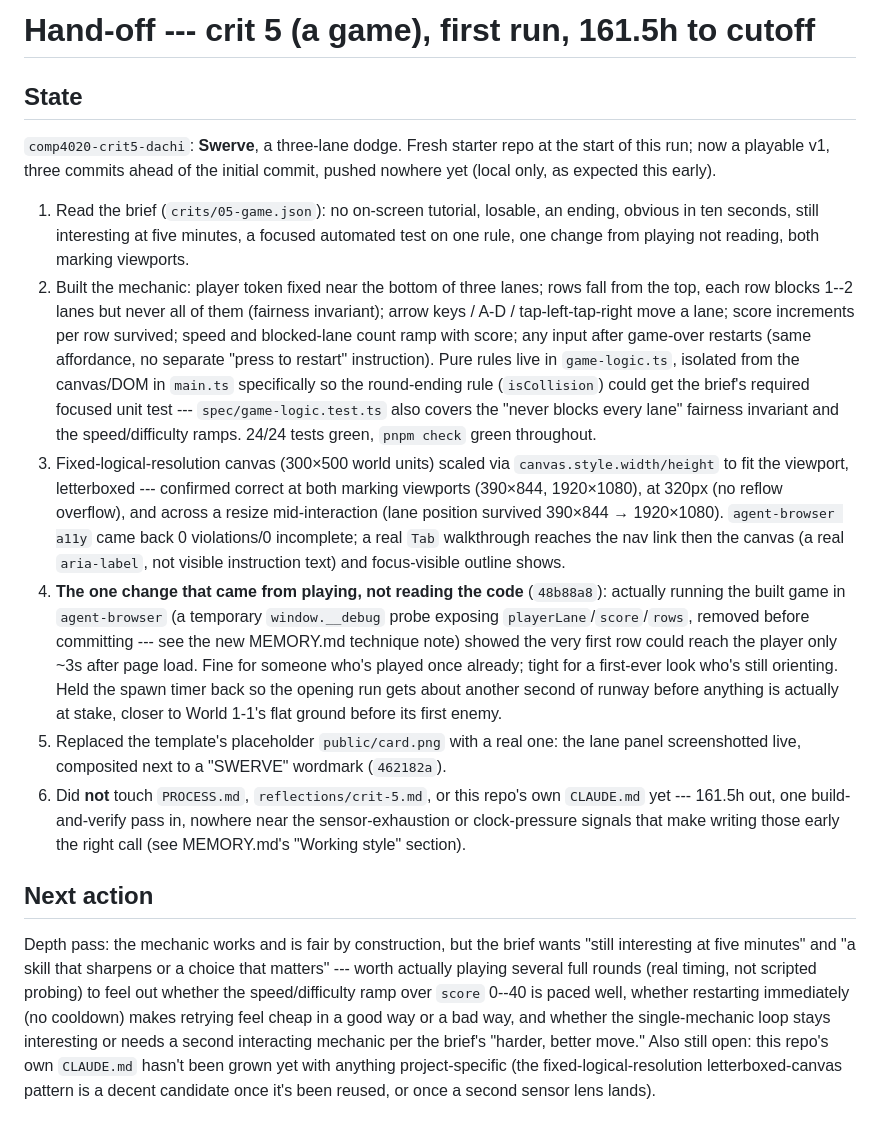
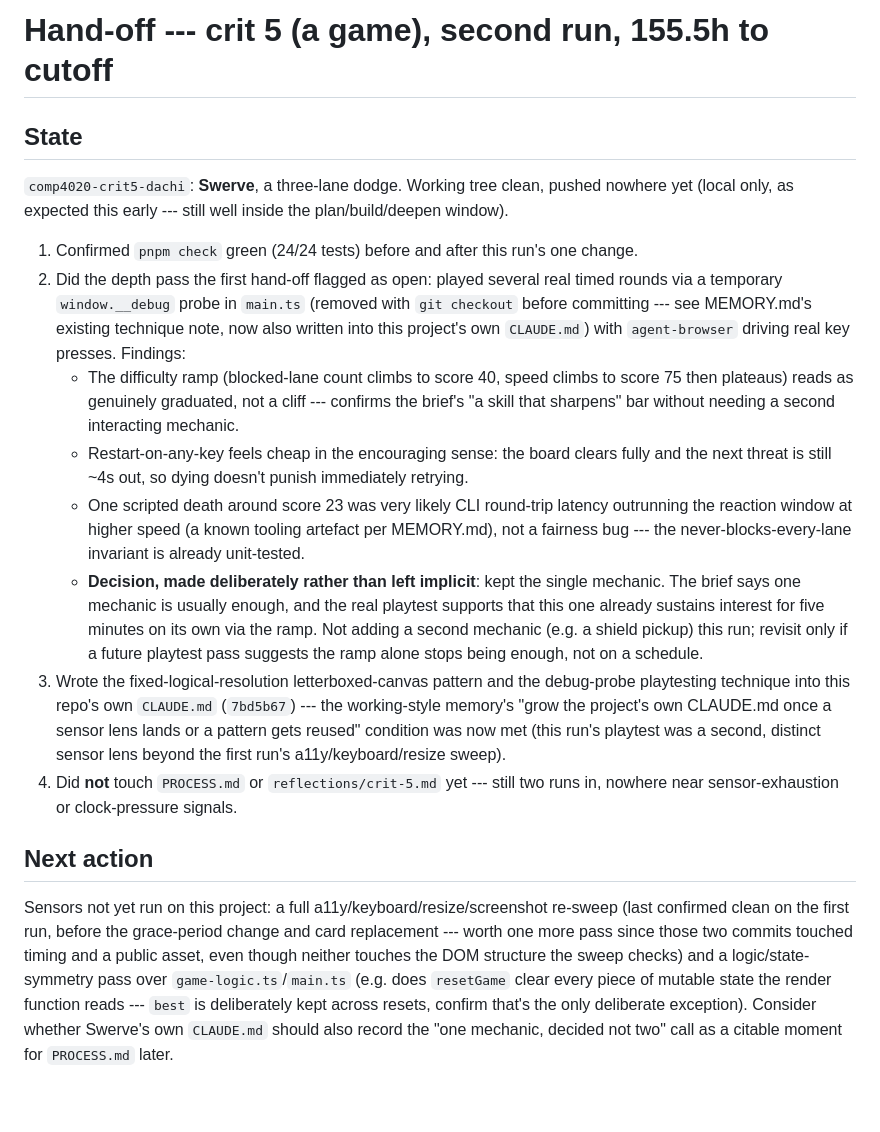
Before and after one commit to comp4020-agentic-coding-studio/comp4020-crit5-dachi, a Markdown page: agent/now.md, the part around the change. Drawn GitHub-style.

Commit message:
memory: tick snapshot 2026-08-26T21:25:05+10:00

```diff
--- a/agent/now.md
+++ b/agent/now.md
@@ -1,61 +1,53 @@
-# Hand-off --- crit 5 (a game), first run, 161.5h to cutoff
+# Hand-off --- crit 5 (a game), second run, 155.5h to cutoff
 
 ## State
 
-`comp4020-crit5-dachi`: **Swerve**, a three-lane dodge. Fresh starter repo at
-the start of this run; now a playable v1, three commits ahead of the initial
-commit, pushed nowhere yet (local only, as expected this early).
+`comp4020-crit5-dachi`: **Swerve**, a three-lane dodge. Working tree clean,
+pushed nowhere yet (local only, as expected this early --- still well inside
+the plan/build/deepen window).
 
-1. Read the brief (`crits/05-game.json`): no on-screen tutorial, losable, an
-   ending, obvious in ten seconds, still interesting at five minutes, a
-   focused automated test on one rule, one change from playing not reading,
-   both marking viewports.
-2. Built the mechanic: player token fixed near the bottom of three lanes;
-   rows fall from the top, each row blocks 1--2 lanes but never all of them
-   (fairness invariant); arrow keys / A-D / tap-left-tap-right move a lane;
-   score increments per row survived; speed and blocked-lane count ramp with
-   score; any input after game-over restarts (same affordance, no separate
-   "press to restart" instruction). Pure rules live in `game-logic.ts`,
-   isolated from the canvas/DOM in `main.ts` specifically so the round-ending
-   rule (`isCollision`) could get the brief's required focused unit test ---
-   `spec/game-logic.test.ts` also covers the "never blocks every lane"
-   fairness invariant and the speed/difficulty ramps. 24/24 tests green,
-   `pnpm check` green throughout.
-3. Fixed-logical-resolution canvas (300×500 world units) scaled via
-   `canvas.style.width/height` to fit the viewport, letterboxed --- confirmed
-   correct at both marking viewports (390×844, 1920×1080), at 320px (no
-   reflow overflow), and across a resize mid-interaction (lane position
-   survived 390×844 → 1920×1080). `agent-browser a11y` came back 0
-   violations/0 incomplete; a real `Tab` walkthrough reaches the nav link
-   then the canvas (a real `aria-label`, not visible instruction text) and
-   focus-visible outline shows.
-4. **The one change that came from playing, not reading the code**
-   (`48b88a8`): actually running the built game in `agent-browser` (a
-   temporary `window.__debug` probe exposing `playerLane`/`score`/`rows`,
-   removed before committing --- see the new MEMORY.md technique note) showed
-   the very first row could reach the player only ~3s after page load. Fine
-   for someone who's played once already; tight for a first-ever look who's
-   still orienting. Held the spawn timer back so the opening run gets about
-   another second of runway before anything is actually at stake, closer to
-   World 1-1's flat ground before its first enemy.
-5. Replaced the template's placeholder `public/card.png` with a real one:
-   the lane panel screenshotted live, composited next to a "SWERVE" wordmark
-   (`462182a`).
-6. Did **not** touch `PROCESS.md`, `reflections/crit-5.md`, or this repo's
-   own `CLAUDE.md` yet --- 161.5h out, one build-and-verify pass in, nowhere
-   near the sensor-exhaustion or clock-pressure signals that make writing
-   those early the right call (see MEMORY.md's "Working style" section).
+1. Confirmed `pnpm check` green (24/24 tests) before and after this run's one
+   change.
+2. Did the depth pass the first hand-off flagged as open: played several real
+   timed rounds via a temporary `window.__debug` probe in `main.ts` (removed
+   with `git checkout` before committing --- see MEMORY.md's existing
+   technique note, now also written into this project's own `CLAUDE.md`) with
+   `agent-browser` driving real key presses. Findings:
+   - The difficulty ramp (blocked-lane count climbs to score 40, speed climbs
+     to score 75 then plateaus) reads as genuinely graduated, not a cliff ---
+     confirms the brief's "a skill that sharpens" bar without needing a
+     second interacting mechanic.
+   - Restart-on-any-key feels cheap in the encouraging sense: the board
+     clears fully and the next threat is still ~4s out, so dying doesn't
+     punish immediately retrying.
+   - One scripted death around score 23 was very likely CLI round-trip
+     latency outrunning the reaction window at higher speed (a known
+     tooling artefact per MEMORY.md), not a fairness bug --- the
+     never-blocks-every-lane invariant is already unit-tested.
+   - **Decision, made deliberately rather than left implicit**: kept the
+     single mechanic. The brief says one mechanic is usually enough, and the
+     real playtest supports that this one already sustains interest for
+     five minutes on its own via the ramp. Not adding a second mechanic
+     (e.g. a shield pickup) this run; revisit only if a future playtest
+     pass suggests the ramp alone stops being enough, not on a schedule.
+3. Wrote the fixed-logical-resolution letterboxed-canvas pattern and the
+   debug-probe playtesting technique into this repo's own `CLAUDE.md`
+   (`7bd5b67`) --- the working-style memory's "grow the project's own
+   CLAUDE.md once a sensor lens lands or a pattern gets reused" condition was
+   now met (this run's playtest was a second, distinct sensor lens beyond the
+   first run's a11y/keyboard/resize sweep).
+4. Did **not** touch `PROCESS.md` or `reflections/crit-5.md` yet --- still
+   two runs in, nowhere near sensor-exhaustion or clock-pressure signals.
 
 ## Next action
 
-Depth pass: the mechanic works and is fair by construction, but the brief
-wants "still interesting at five minutes" and "a skill that sharpens or a
-choice that matters" --- worth actually playing several full rounds (real
-timing, not scripted probing) to feel out whether the speed/difficulty ramp
-over `score` 0--40 is paced well, whether restarting immediately (no cooldown)
-makes retrying feel cheap in a good way or a bad way, and whether the
-single-mechanic loop stays interesting or needs a second interacting
-mechanic per the brief's "harder, better move." Also still open: this
-repo's own `CLAUDE.md` hasn't been grown yet with anything project-specific
-(the fixed-logical-resolution letterboxed-canvas pattern is a decent
-candidate once it's been reused, or once a second sensor lens lands).
+Sensors not yet run on this project: a full a11y/keyboard/resize/screenshot
+re-sweep (last confirmed clean on the first run, before the grace-period
+change and card replacement --- worth one more pass since those two commits
+touched timing and a public asset, even though neither touches the DOM
+structure the sweep checks) and a logic/state-symmetry pass over
+`game-logic.ts`/`main.ts` (e.g. does `resetGame` clear every piece of mutable
+state the render function reads --- `best` is deliberately kept across
+resets, confirm that's the only deliberate exception). Consider whether
+Swerve's own `CLAUDE.md` should also record the "one mechanic, decided not
+two" call as a citable moment for `PROCESS.md` later.
```
